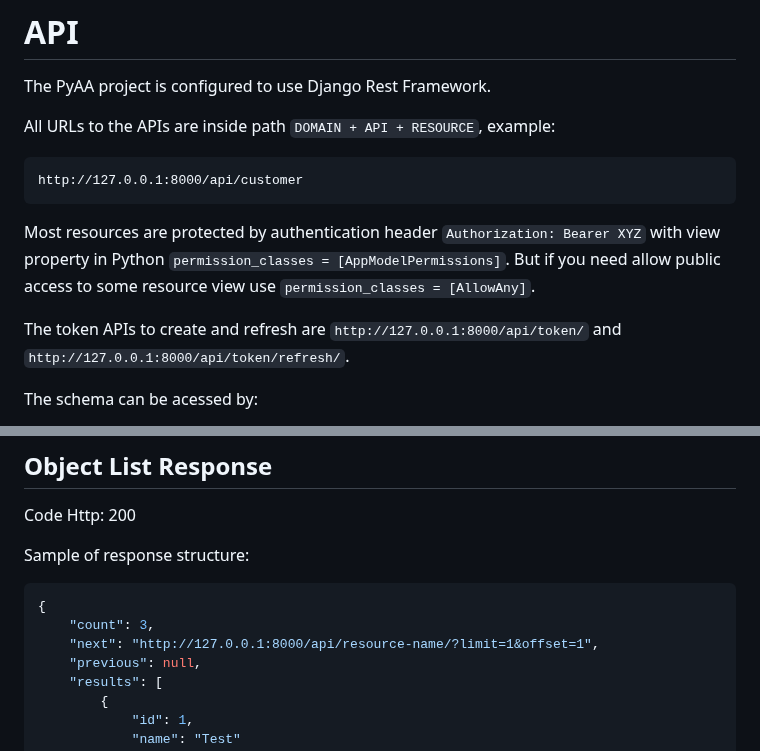
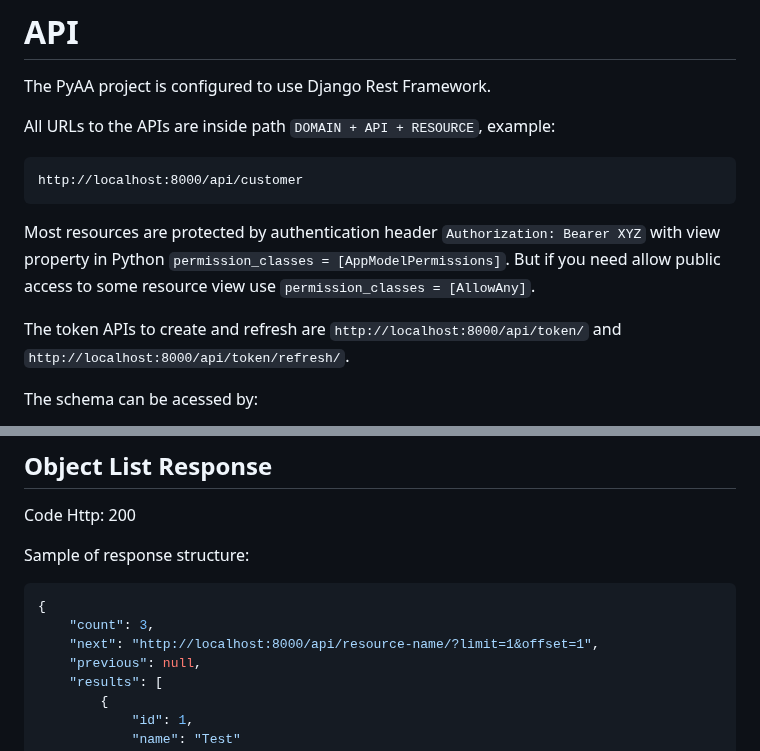
Before and after one commit to paulocoutinhox/pyaa, a Markdown page: docs/api.md, 2 parts joined by grey strips. Rendered like a GitHub page.

Commit message:
project updated

````diff
--- a/docs/api.md
+++ b/docs/api.md
@@ -5,12 +5,12 @@ The PyAA project is configured to use Django Rest Framework.
 All URLs to the APIs are inside path `DOMAIN + API + RESOURCE`, example:
 
 ```
-http://127.0.0.1:8000/api/customer
+http://localhost:8000/api/customer
 ```
 
 Most resources are protected by authentication header `Authorization: Bearer XYZ` with view property in Python `permission_classes = [AppModelPermissions]`. But if you need allow public access to some resource view use `permission_classes = [AllowAny]`.
 
-The token APIs to create and refresh are `http://127.0.0.1:8000/api/token/` and `http://127.0.0.1:8000/api/token/refresh/`.
+The token APIs to create and refresh are `http://localhost:8000/api/token/` and `http://localhost:8000/api/token/refresh/`.
 
 The schema can be acessed by:
 - http://localhost:8000/api/schema
@@ -68,7 +68,7 @@ Sample of response structure:
 ```json
 {
     "count": 3,
-    "next": "http://127.0.0.1:8000/api/resource-name/?limit=1&offset=1",
+    "next": "http://localhost:8000/api/resource-name/?limit=1&offset=1",
     "previous": null,
     "results": [
         {
````
